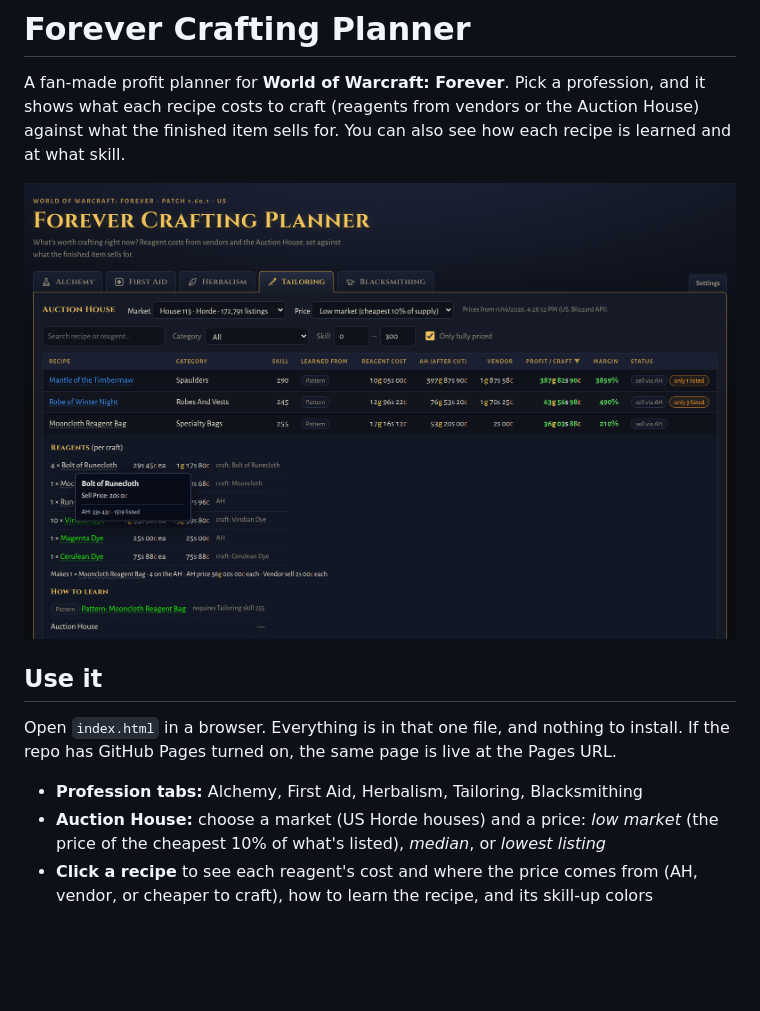
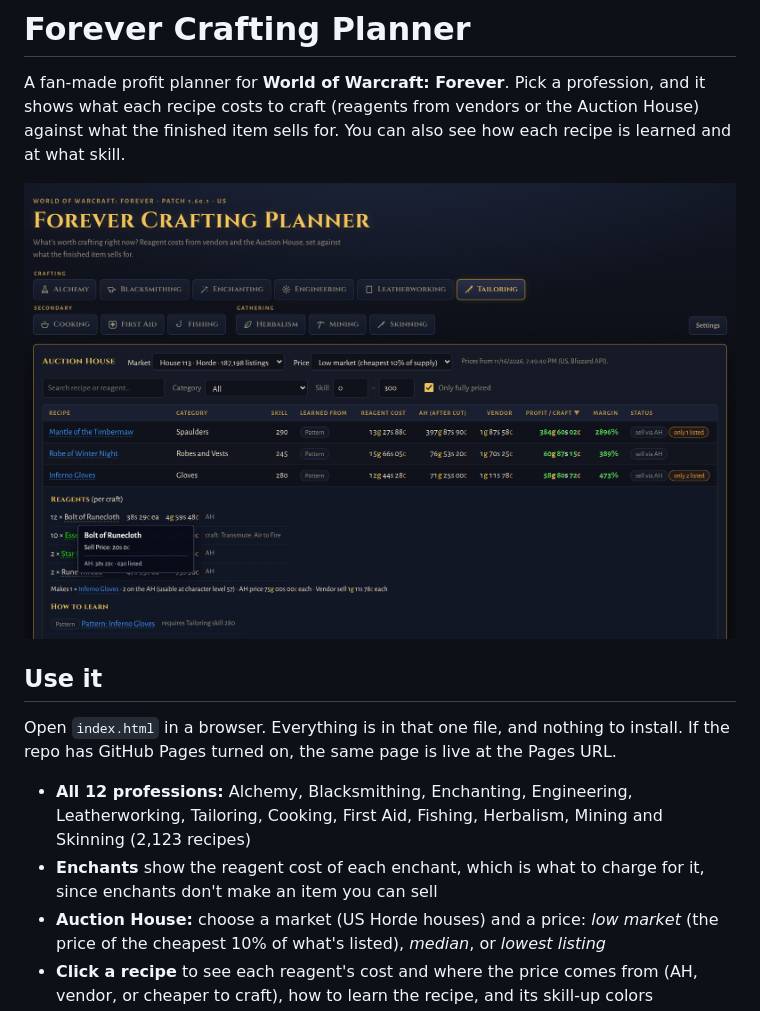
Before and after one commit to piacca/forever-professions, a Markdown page: README.md, the part around one of its changes. GitHub-like rendering; pictures changed too: docs/screenshot.png; blank space fills up the shorter version.

```diff
--- a/README.md
+++ b/README.md
@@ -8,7 +8,8 @@ A fan-made profit planner for **World of Warcraft: Forever**. Pick a profession,
 
 Open `index.html` in a browser. Everything is in that one file, and nothing to install. If the repo has GitHub Pages turned on, the same page is live at the Pages URL.
 
-- **Profession tabs:** Alchemy, First Aid, Herbalism, Tailoring, Blacksmithing
+- **All 12 professions:** Alchemy, Blacksmithing, Enchanting, Engineering, Leatherworking, Tailoring, Cooking, First Aid, Fishing, Herbalism, Mining and Skinning (2,123 recipes)
+- **Enchants** show the reagent cost of each enchant, which is what to charge for it, since enchants don't make an item you can sell
 - **Auction House:** choose a market (US Horde houses) and a price: *low market* (the price of the cheapest 10% of what's listed), *median*, or *lowest listing*
 - **Click a recipe** to see each reagent's cost and where the price comes from (AH, vendor, or cheaper to craft), how to learn the recipe, and its skill-up colors
 - **Hover an item** for an in-game style tooltip with its stats, effects, sell price, current AH price, and how many are listed
```
Also changed, not shown: other parts of README.md (+14 -4 lines), 12 other files.
